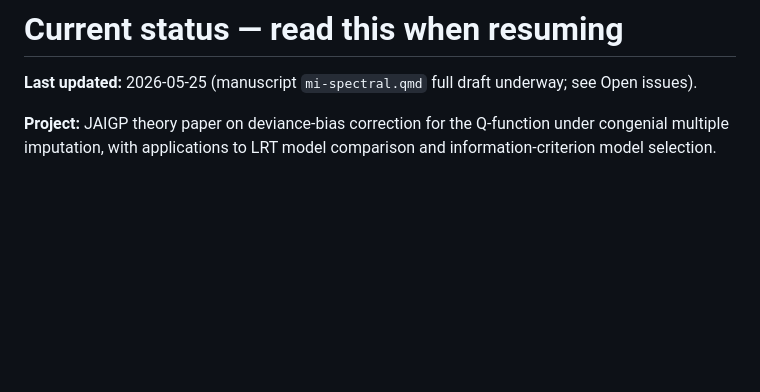
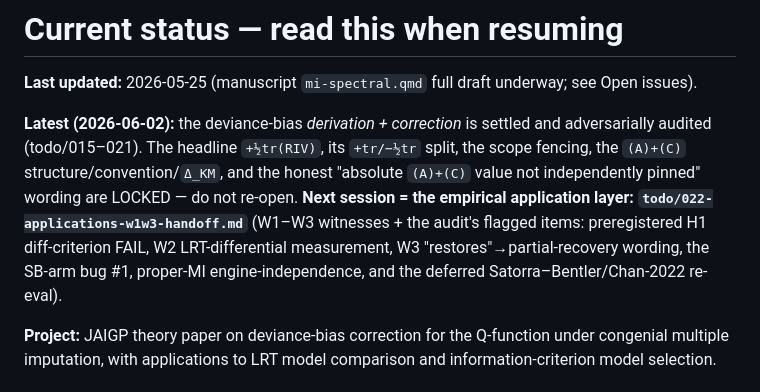
Before and after one commit to marcus-waldman/mi-spectral, a Markdown page: todo/000-current-status.md, the part around the change. Rendered like a GitHub page; blank space fills up the shorter version.

```diff
--- a/todo/000-current-status.md
+++ b/todo/000-current-status.md
@@ -1,6 +1,14 @@
 # Current status — read this when resuming
 
 **Last updated:** 2026-05-25 (manuscript `mi-spectral.qmd` full draft underway; see Open issues).
+
+**Latest (2026-06-02):** the deviance-bias *derivation + correction* is settled and adversarially
+audited (todo/015–021). The headline `+½tr(RIV)`, its `+tr/−½tr` split, the scope fencing, the
+`(A)+(C)` structure/convention/`Δ_KM`, and the honest "absolute `(A)+(C)` value not independently
+pinned" wording are LOCKED — do not re-open. **Next session = the empirical application layer:
+`todo/022-applications-w1w3-handoff.md`** (W1–W3 witnesses + the audit's flagged items: preregistered
+H1 diff-criterion FAIL, W2 LRT-differential measurement, W3 "restores"→partial-recovery wording, the
+SB-arm bug #1, proper-MI engine-independence, and the deferred Satorra–Bentler/Chan-2022 re-eval).
 
 **Project:** JAIGP theory paper on deviance-bias correction for the Q-function under congenial multiple imputation, with applications to LRT model comparison and information-criterion model selection.
 
```
Also changed, not shown: todo/022-applications-w1w3-handoff.md (added, +80 -0 lines).
